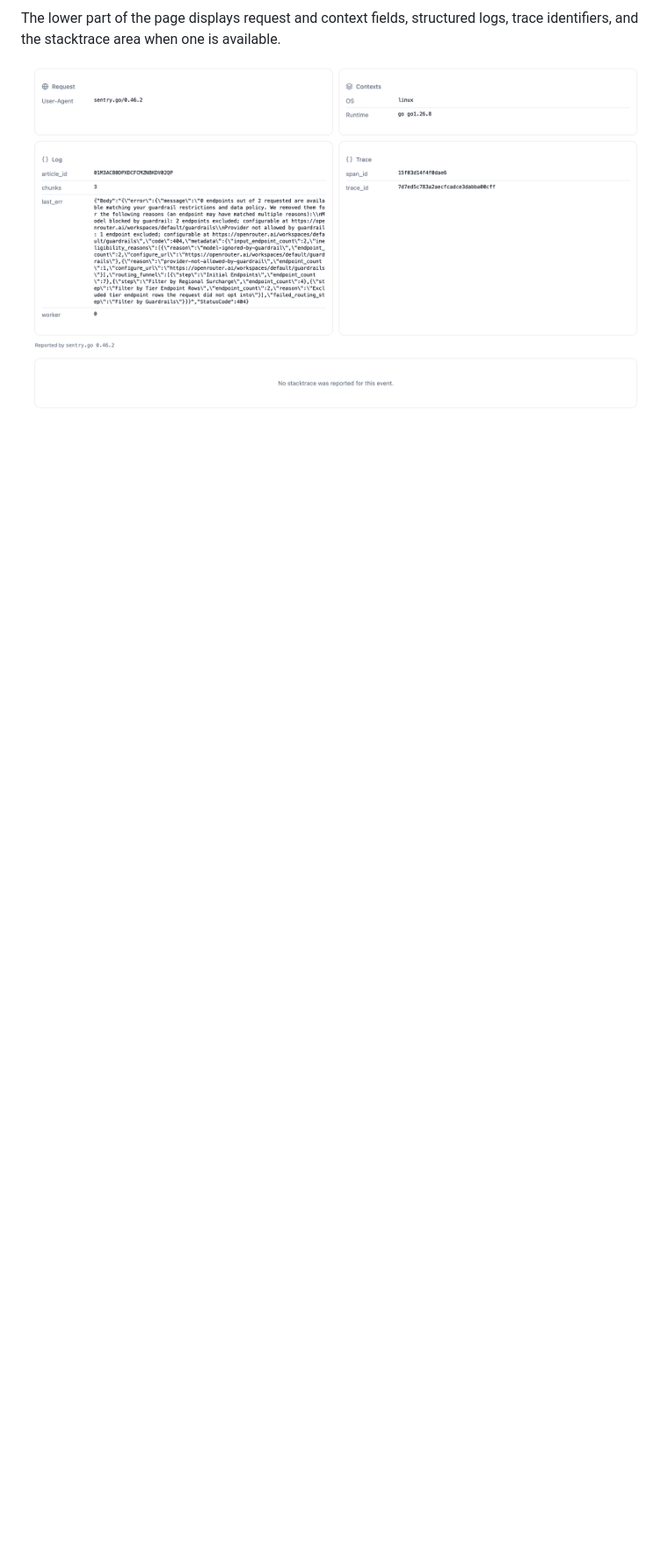
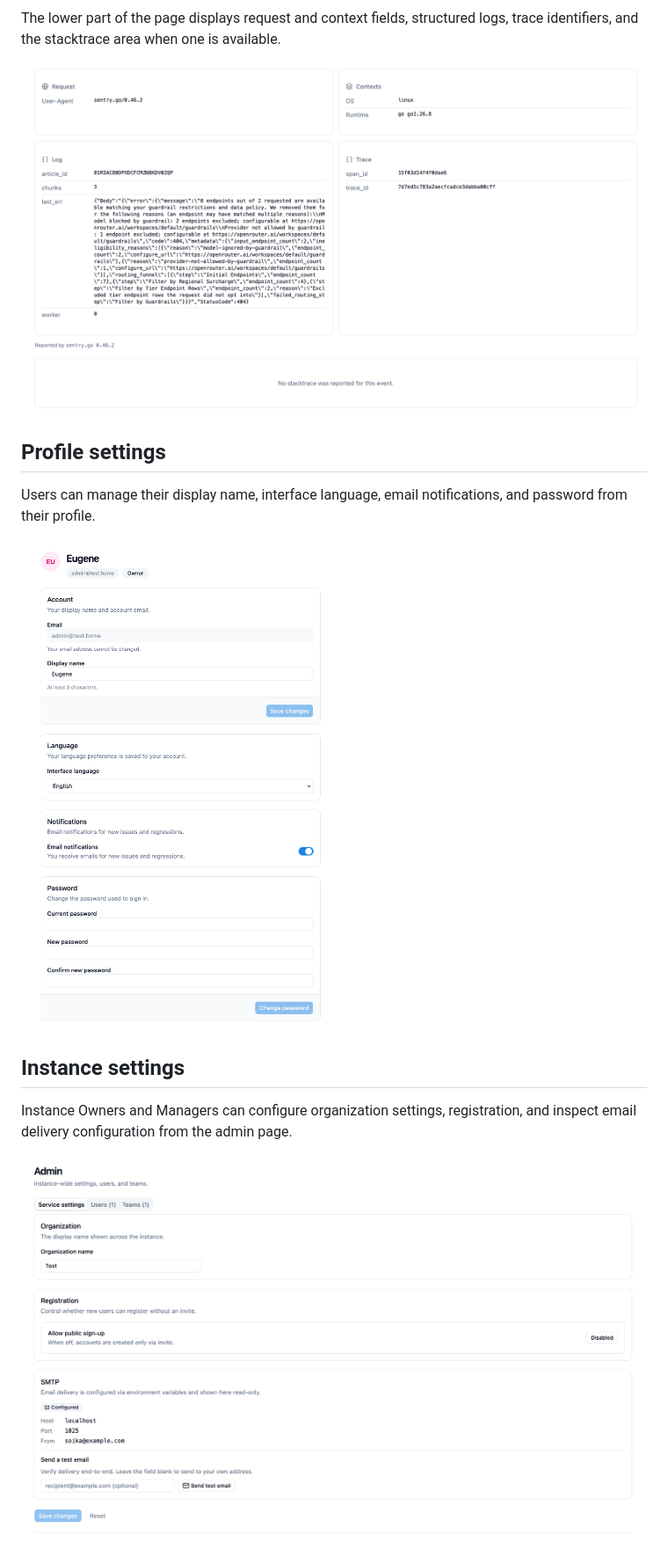
Before and after one commit to lebe-dev/soika, a Markdown page: docs/UI.md, the part around the change. Shown: that part at 88% size. Rendered like a GitHub page; pictures changed too: docs/screenshot4.png (added), docs/screenshot5.png (added); blank space fills up the shorter version.

Commit message:
docs: add profile and admin screenshots

```diff
--- a/docs/UI.md
+++ b/docs/UI.md
@@ -11,3 +11,17 @@ The lower part of the page displays request and context fields, structured logs,
 trace identifiers, and the stacktrace area when one is available.
 
 ![Event context and trace](screenshot3.png)
+
+## Profile settings
+
+Users can manage their display name, interface language, email notifications,
+and password from their profile.
+
+![Profile settings](screenshot4.png)
+
+## Instance settings
+
+Instance Owners and Managers can configure organization settings, registration,
+and inspect email delivery configuration from the admin page.
+
+![Instance settings](screenshot5.png)
```
